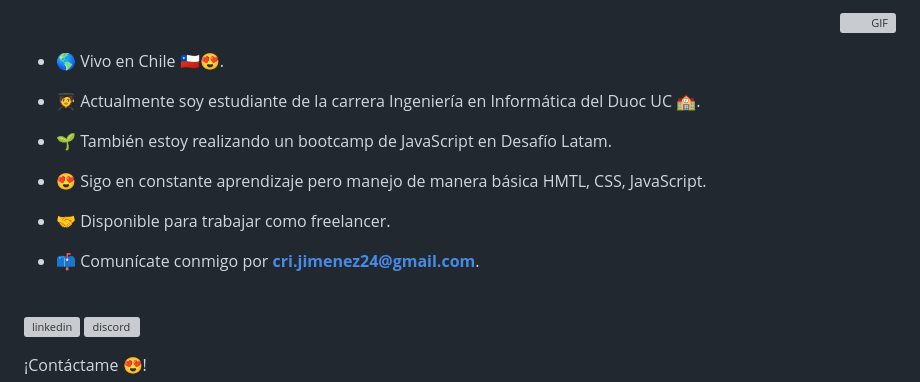
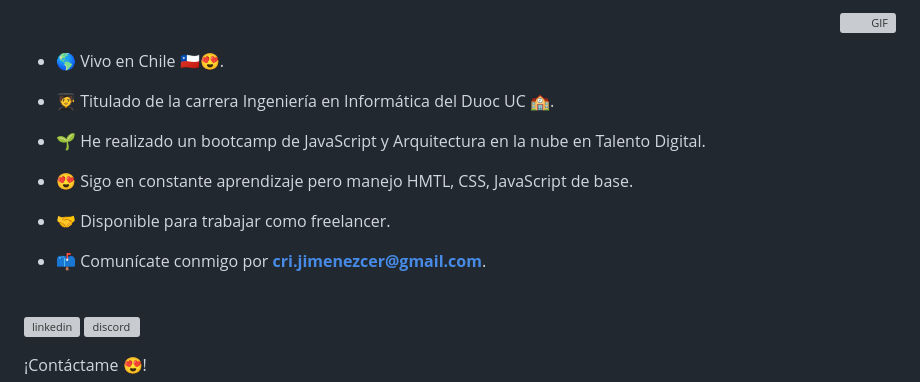
Before and after one commit to Tommy-bite/Tommy-bite, a Markdown page: README.md, the part around the change. Rendered like a GitHub page; grey boxes are pictures that could not be loaded.

Commit message:
Revise personal details in README
Updated personal information and contact details.

```diff
--- a/README.md
+++ b/README.md
@@ -9,15 +9,15 @@
 
 - 🌎 Vivo en Chile 🇨🇱😍.
 
-- 🧑‍🎓 Actualmente soy estudiante de la carrera Ingeniería en Informática del Duoc UC 🏫.
+- 🧑‍🎓 Titulado de la carrera Ingeniería en Informática del Duoc UC 🏫.
 
-- 🌱 También estoy realizando un bootcamp de JavaScript en Desafío Latam.
+- 🌱 He realizado un bootcamp de JavaScript y Arquitectura en la nube en Talento Digital.
 
-- 😍 Sigo en constante aprendizaje pero manejo de manera básica HMTL, CSS, JavaScript.
+- 😍 Sigo en constante aprendizaje pero manejo  HMTL, CSS, JavaScript de base.
 
 - 🤝 Disponible para trabajar como freelancer.
 
-- 📫 Comunícate conmigo por **cri.jimenez24@gmail.com**.
+- 📫 Comunícate conmigo por **cri.jimenezcer@gmail.com**.
 <br><br>
 <p align="left">
 <a href="https://www.linkedin.com/in/cristian-jimenez-cerda-692598201/" target="blank"><img align="center" src="https://user-images.githubusercontent.com/88904952/234979284-68c11d7f-1acc-4f0c-ac78-044e1037d7b0.png" alt="linkedin" height="50" width="50" /></a>
```
